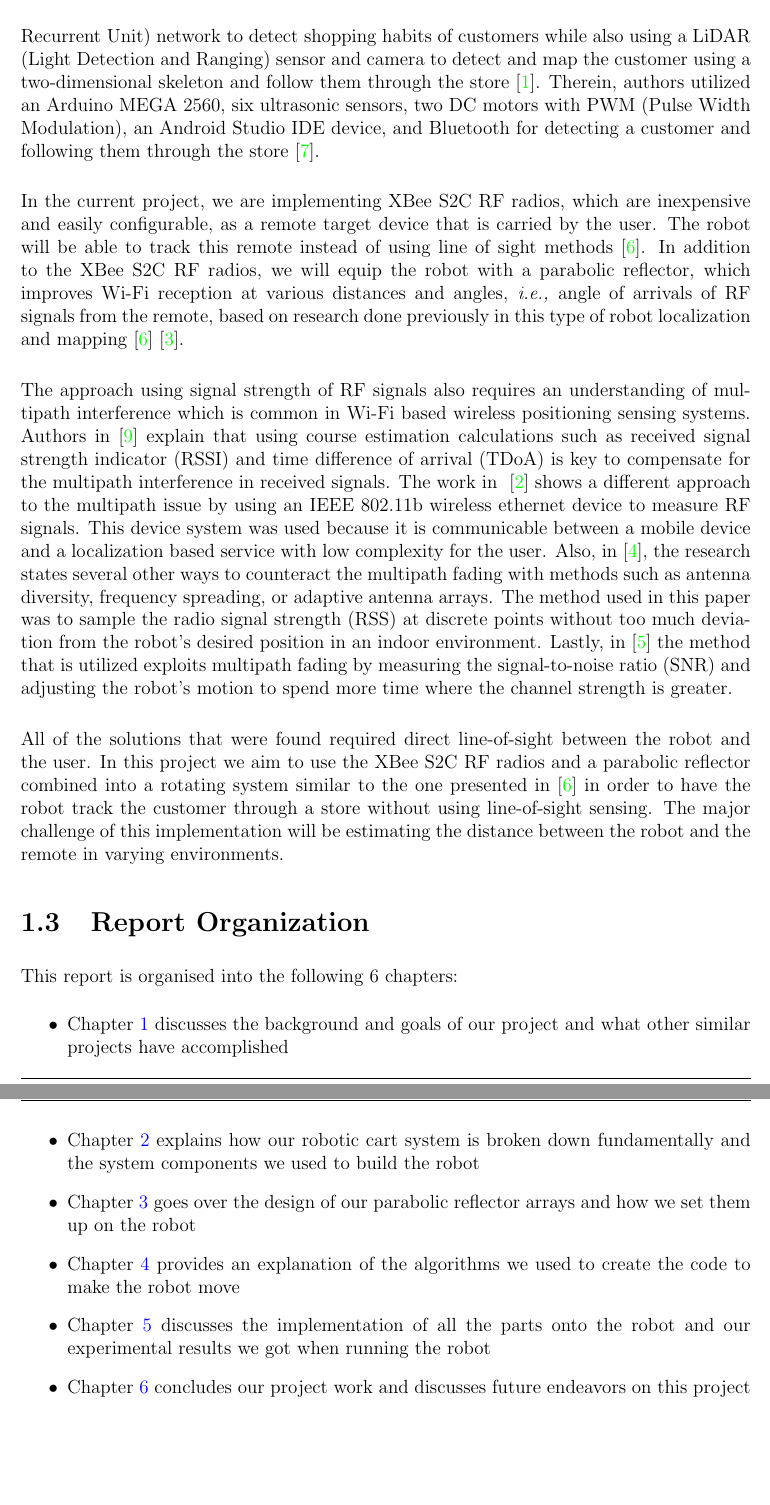
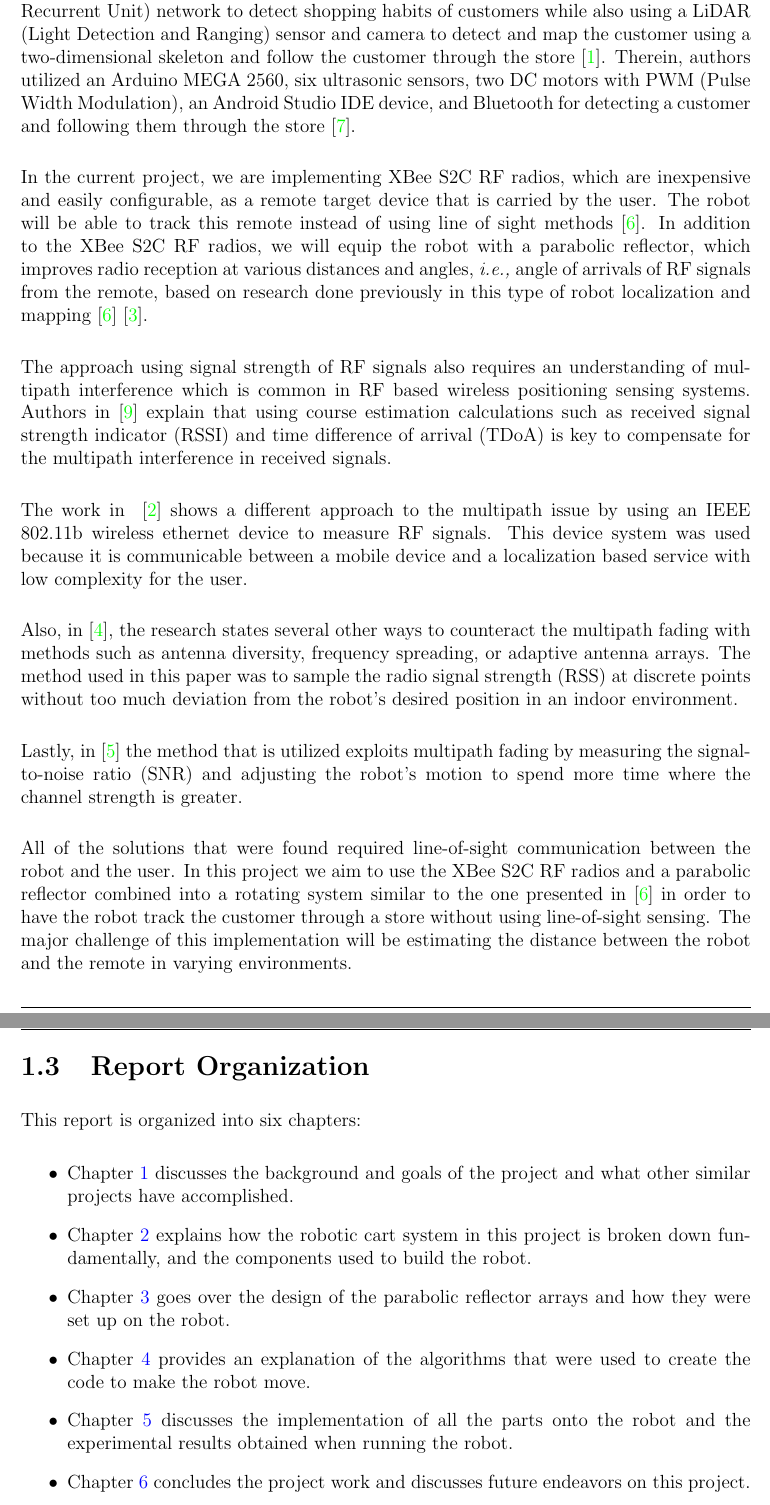
Before and after one commit to ECE-BU-Miah/seniorProject2-2020-21-Docs, a LaTeX thesis (finalReport.tex, which reads parts/10-introduction.tex): two parts of pages 14 and 15 of 33, joined at a grey line, cut so that both start at the same text. Compiled offline with pdfLaTeX.

Commit message:
Update 10-introduction.tex

```diff
--- a/parts/10-introduction.tex
+++ b/parts/10-introduction.tex
@@ -17,34 +25,46 @@ Abundant research in the field of mobile robotics shows various ways to develop
 
 \vspace*{12pt}
 \noindent
-One such method that has been utilized to make a cart follow a customer through a store is a mobile platform interface that implements ultrasound and radio transmissions technology~\cite{Sales2016-CompaRob}. Another method that has been implemented is the use of a GRU (Gated Recurrent Unit) network to detect shopping habits of customers while also using a LiDAR (Light Detection and Ranging) sensor and camera to detect and map the customer using a two-dimensional skeleton and follow them through the store~\cite{islam_lam_fukuda_kobayashi_kuno_2019}. Therein, authors utilized an Arduino MEGA 2560, six ultrasonic sensors, two DC motors with PWM (Pulse Width Modulation), an Android Studio IDE device, and Bluetooth for detecting a customer and following them through the store~\cite{Rawashdeh2017-Person}.
+One such method that has been utilized to make a cart follow a customer through a store is a mobile platform interface that implements ultrasound and radio transmissions technology~\cite{Sales2016-CompaRob}. Another method that has been implemented is the use of a GRU (Gated Recurrent Unit) network to detect shopping habits of customers while also using a LiDAR (Light Detection and Ranging) sensor and camera to detect and map the customer using a two-dimensional skeleton and follow the customer through the store~\cite{islam_lam_fukuda_kobayashi_kuno_2019}. Therein, authors utilized an Arduino MEGA 2560, six ultrasonic sensors, two DC motors with PWM (Pulse Width Modulation), an Android Studio IDE device, and Bluetooth for detecting a customer and following them through the store~\cite{Rawashdeh2017-Person}.
 
 \vspace*{12pt}
 \noindent
-In the current project, we are implementing XBee S2C RF radios, which are inexpensive and easily configurable, as a remote target device that is carried by the user. The robot will be able to track this remote instead of using line of sight methods~\cite{Miah2018-Intelligent}. In addition to the XBee S2C RF radios, we will equip the robot with a parabolic reflector, which improves Wi-Fi reception at various distances and angles, \textit{i.e.,} angle of arrivals of RF signals from the remote, based on research done previously in this type of robot localization and mapping~\cite{Miah2018-Intelligent}~\cite{Li2013ANA}.
+In the current project, we are implementing XBee S2C RF radios, which are inexpensive and easily configurable, as a remote target device that is carried by the user. The robot will be able to track this remote instead of using line of sight methods~\cite{Miah2018-Intelligent}. In addition to the XBee S2C RF radios, we will equip the robot with a parabolic reflector, which improves radio reception at various distances and angles, \textit{i.e.,} angle of arrivals of RF signals from the remote, based on research done previously in this type of robot localization and mapping~\cite{Miah2018-Intelligent}~\cite{Li2013ANA}.
 
 \vspace*{12pt}
 \noindent
-The approach using signal strength of RF signals also requires an understanding of multipath interference which is common in Wi-Fi based wireless positioning sensing systems. Authors in~\cite{xie_jiang_zhao_zhang_2019} explain that using course estimation calculations such as received signal strength indicator (RSSI) and time difference of arrival (TDoA) is key to compensate for the multipath interference in received signals. The work in ~\cite{ladd_bekris_rudys_kavraki_wallach_2005} shows a different approach to the multipath issue by using an IEEE 802.11b wireless ethernet device to measure RF signals. This device system was used because it is communicable between a mobile device and a localization based service with low complexity for the user. Also, in~\cite{lindhe_johansson_bicchi_2007}, the research states several other ways to counteract the multipath fading with methods such as antenna diversity, frequency spreading, or adaptive antenna arrays. The method used in this paper was to sample the radio signal strength (RSS) at discrete points without too much deviation from the robot's desired position in an indoor environment. Lastly, in~\cite{Lindhe2009} the method that is utilized exploits multipath fading by measuring the signal-to-noise ratio (SNR) and adjusting the robot's motion to spend more time where the channel strength is greater.
+The approach using signal strength of RF signals also requires an understanding of multipath interference which is common in RF based wireless positioning sensing systems. Authors in~\cite{xie_jiang_zhao_zhang_2019} explain that using course estimation calculations such as received signal strength indicator (RSSI) and time difference of arrival (TDoA) is key to compensate for the multipath interference in received signals.
 
 \vspace*{12pt}
 \noindent
-All of the solutions that were found required direct line-of-sight between the robot and the user. In this project we aim to use the XBee S2C RF radios and a parabolic reflector combined into a rotating system similar to the one presented in~\cite{Miah2018-Intelligent} in order to have the robot track the customer through a store without using line-of-sight sensing. The major challenge of this implementation will be estimating the distance between the robot and the remote in varying environments.
+The work in ~\cite{ladd_bekris_rudys_kavraki_wallach_2005} shows a different approach to the multipath issue by using an IEEE 802.11b wireless ethernet device to measure RF signals. This device system was used because it is communicable between a mobile device and a localization based service with low complexity for the user.
+
+\vspace*{12pt}
+\noindent
+Also, in~\cite{lindhe_johansson_bicchi_2007}, the research states several other ways to counteract the multipath fading with methods such as antenna diversity, frequency spreading, or adaptive antenna arrays. The method used in this paper was to sample the radio signal strength (RSS) at discrete points without too much deviation from the robot's desired position in an indoor environment.
+
+\vspace*{12pt}
+\noindent
+Lastly, in~\cite{Lindhe2009} the method that is utilized exploits multipath fading by measuring the signal-to-noise ratio (SNR) and adjusting the robot's motion to spend more time where the channel strength is greater.
+
+\vspace*{12pt}
+\noindent
+All of the solutions that were found required line-of-sight communication between the robot and the user. In this project we aim to use the XBee S2C RF radios and a parabolic reflector combined into a rotating system similar to the one presented in~\cite{Miah2018-Intelligent} in order to have the robot track the customer through a store without using line-of-sight sensing. The major challenge of this implementation will be estimating the distance between the robot and the remote in varying environments.
 
 
 
 %----------------------------------------------------------------------
 \section{Report Organization}
 %----------------------------------------------------------------------
-This report is organised into the following 6 chapters:
+This report is organized into six chapters:
 
 \begin{itemize}
-	\item Chapter \ref{ch: Chapter1} discusses the background and goals of our project and what other similar projects have accomplished
-	\item Chapter \ref{ch: Chapter2} explains how our robotic cart system is broken down fundamentally and the system components we used to build the robot
-	\item Chapter \ref{ch: Chapter3} goes over the design of our parabolic reflector arrays and how we set them up on the robot
-	\item Chapter \ref{ch: Chapter4} provides an explanation of the algorithms we used to create the code to make the robot move
-	\item Chapter \ref{ch: Chapter5} discusses the implementation of all the parts onto the robot and our experimental results we got when running the robot
-	\item Chapter \ref{ch: Chapter6} concludes our project work and discusses future endeavors on this project
+	\item Chapter \ref{ch: Chapter1} discusses the background and goals of the project and what other similar projects have accomplished.
+	\item Chapter \ref{ch: Chapter2} explains how the robotic cart system in this project is broken down fundamentally, and the components used to build the robot.
+	\item Chapter \ref{ch: Chapter3} goes over the design of the parabolic reflector arrays and how they were set up on the robot.
+	\item Chapter \ref{ch: Chapter4} provides an explanation of the algorithms that were used to create the code to make the robot move.
+	\item Chapter \ref{ch: Chapter5} discusses the implementation of all the parts onto the robot and the experimental results obtained when running the robot.
+	\item Chapter \ref{ch: Chapter6} concludes the project work and discusses future endeavors on this project.
 \end{itemize}
 
 
```
Also changed, not shown: parts/10-introduction.tex (12 more changed lines).
